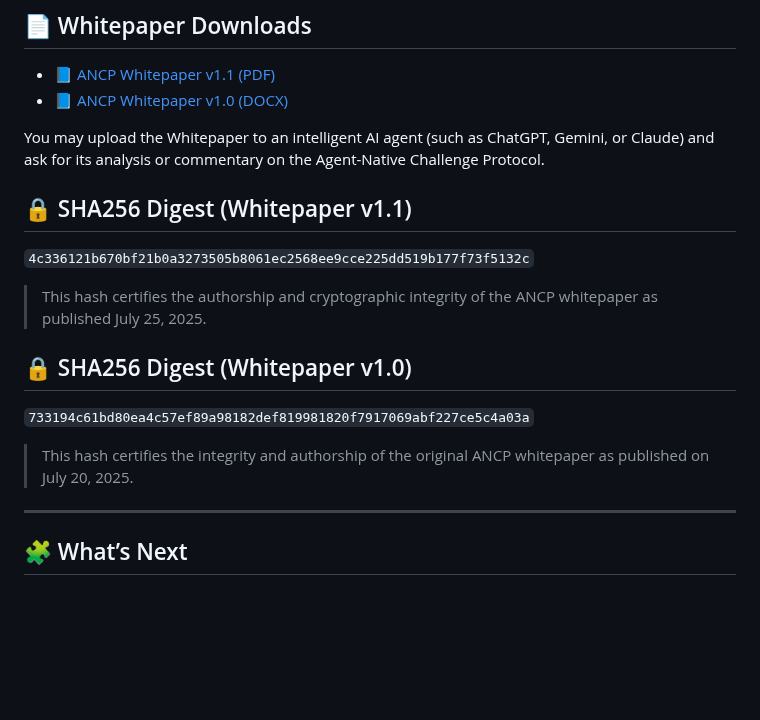
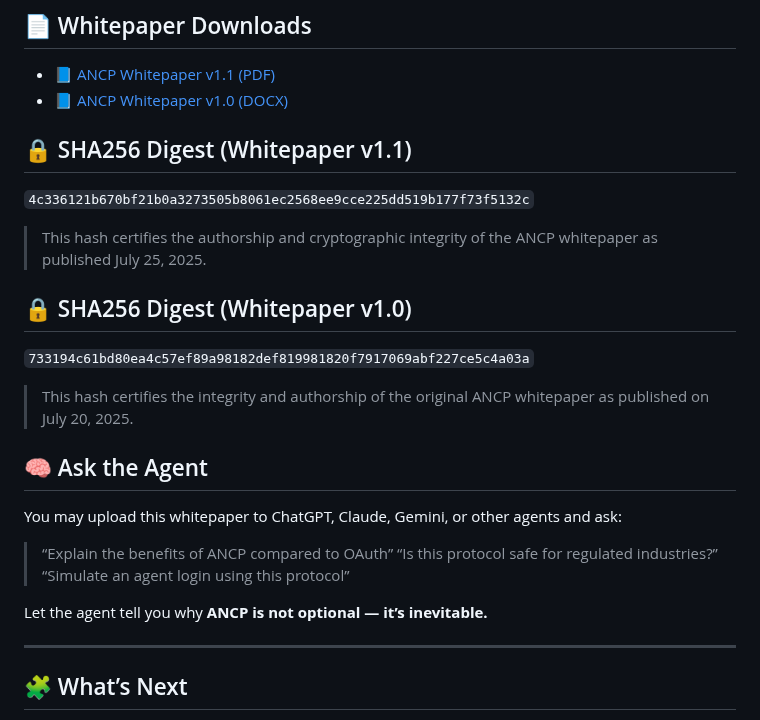
Before and after one commit to waiyip000/agent-native-auth, a Markdown page: README.md, the part around the change. GitHub-like rendering; blank space fills up the shorter version.

```diff
--- a/README.md
+++ b/README.md
@@ -92,8 +92,6 @@ These are **not hypothetical** — they reflect urgent needs across AI-integrate
 - [📘 ANCP Whitepaper v1.1 (PDF)](./whitepaper_V1.1.pdf)
 - [📘 ANCP Whitepaper v1.0 (DOCX)](./whitepaper.docx)
 
-You may upload the Whitepaper to an intelligent AI agent (such as ChatGPT, Gemini, or Claude) and ask for its analysis or commentary on the Agent-Native Challenge Protocol.
-
 ## 🔒 SHA256 Digest (Whitepaper v1.1)
 `4c336121b670bf21b0a3273505b8061ec2568ee9cce225dd519b177f73f5132c`
 
@@ -104,6 +102,14 @@ You may upload the Whitepaper to an intelligent AI agent (such as ChatGPT, Gemin
 `733194c61bd80ea4c57ef89a98182def819981820f7917069abf227ce5c4a03a`
 
 > This hash certifies the integrity and authorship of the original ANCP whitepaper as published on July 20, 2025.
+
+## 🧠 Ask the Agent
+You may upload this whitepaper to ChatGPT, Claude, Gemini, or other agents and ask:
+> “Explain the benefits of ANCP compared to OAuth”
+> “Is this protocol safe for regulated industries?”
+> “Simulate an agent login using this protocol”
+
+Let the agent tell you why **ANCP is not optional — it’s inevitable.**
 
 ---
 
```
